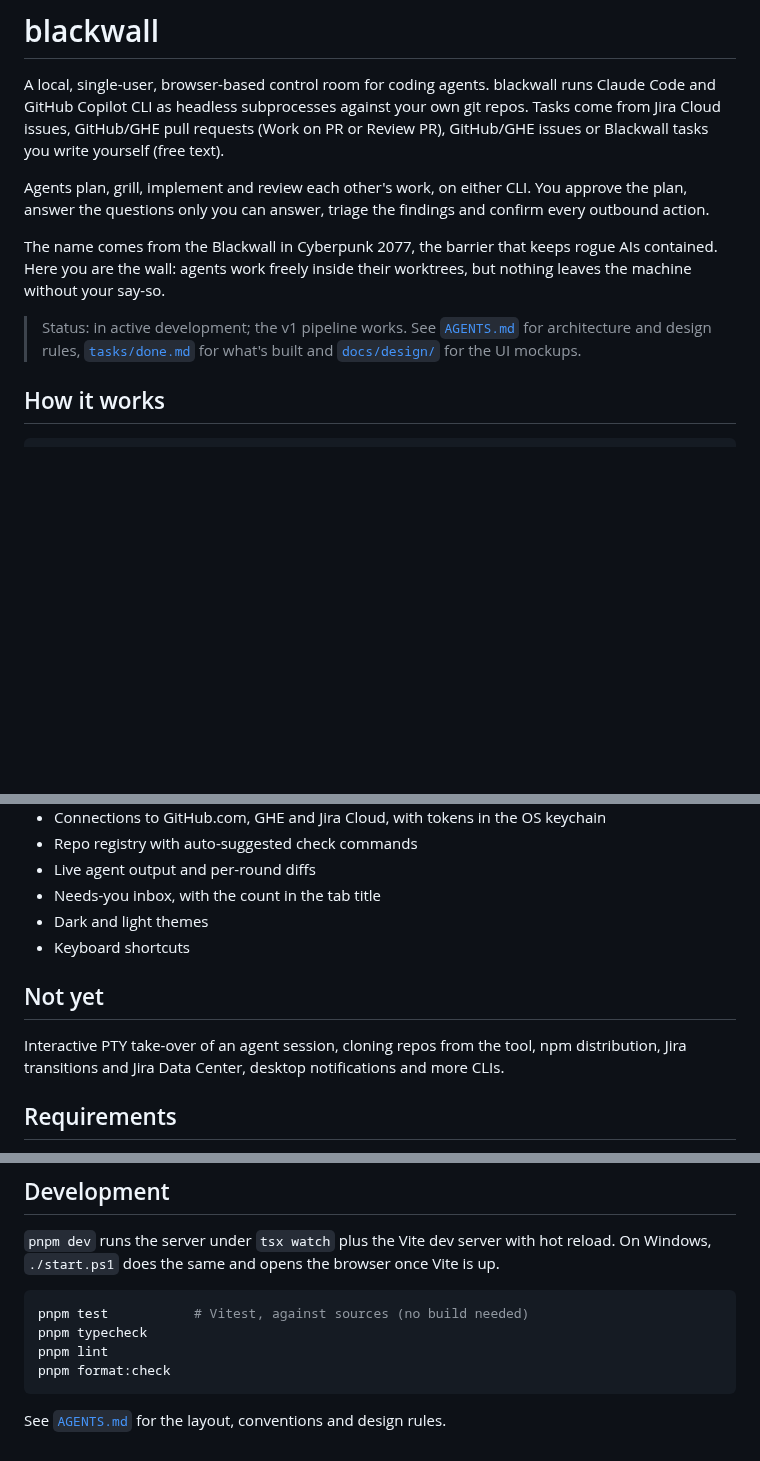
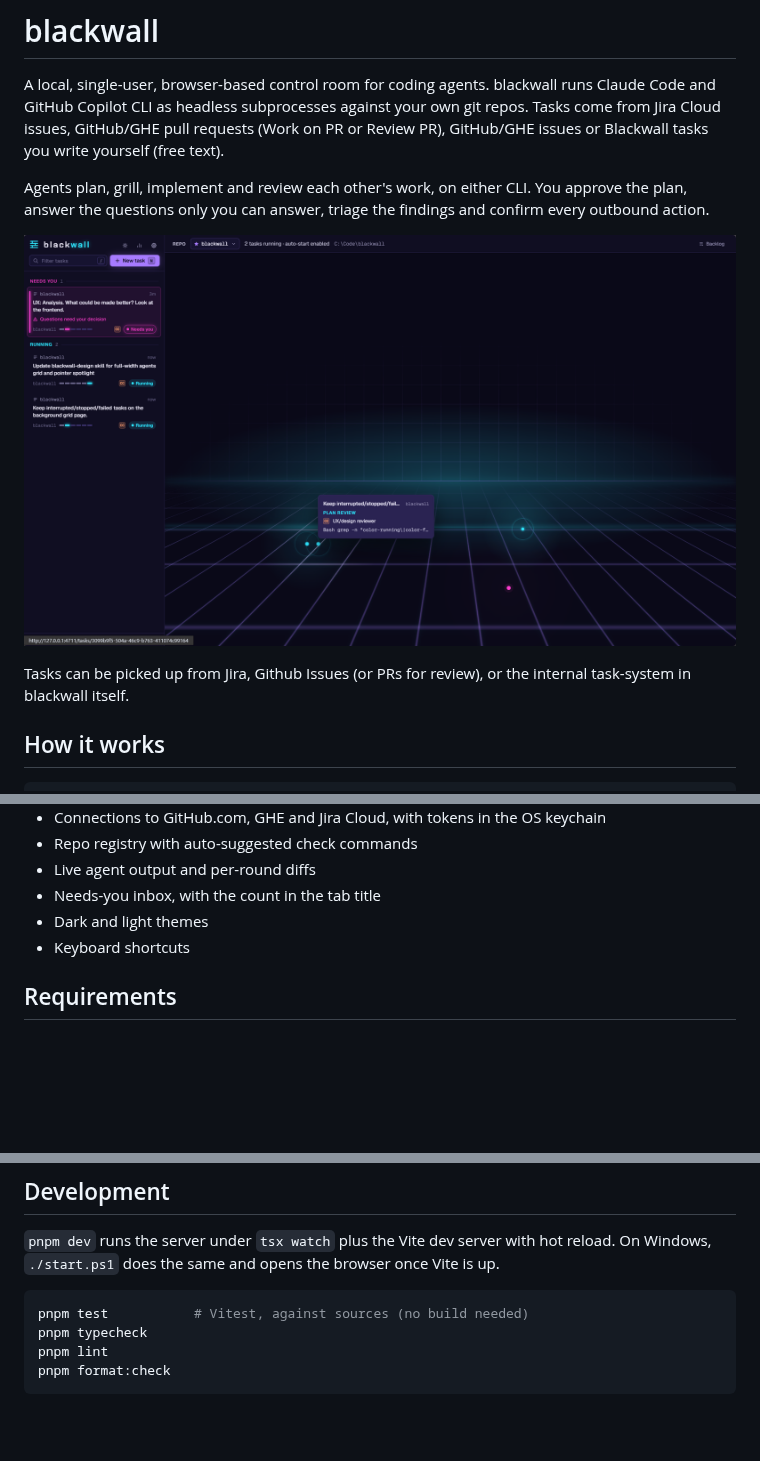
Before and after one commit to ArveSystad/blackwall, a Markdown page: README.md, 3 parts joined by grey strips. GitHub-like rendering; pictures changed too: docs/screenshot.png (added); blank space fills up the shorter version.

Commit message:
chore(readme): Improve readme.md

````diff
--- a/README.md
+++ b/README.md
@@ -4,9 +4,9 @@ A local, single-user, browser-based control room for coding agents. blackwall ru
 
 Agents plan, grill, implement and review each other's work, on either CLI. You approve the plan, answer the questions only you can answer, triage the findings and confirm every outbound action.
 
-The name comes from the Blackwall in Cyberpunk 2077, the barrier that keeps rogue AIs contained. Here you are the wall: agents work freely inside their worktrees, but nothing leaves the machine without your say-so.
+![blackwall screenshot](docs/screenshot.png)
 
-> Status: in active development; the v1 pipeline works. See [`AGENTS.md`](AGENTS.md) for architecture and design rules, [`tasks/done.md`](tasks/done.md) for what's built and [`docs/design/`](docs/design/README.md) for the UI mockups.
+Tasks can be picked up from Jira, Github Issues (or PRs for review), or the internal task-system in blackwall itself.
 
 ## How it works
 
@@ -41,10 +41,6 @@ Implementers may save screenshots (PNG, JPEG, GIF or WebP) to `.blackwall/artifa
 - Needs-you inbox, with the count in the tab title
 - Dark and light themes
 - Keyboard shortcuts
-
-## Not yet
-
-Interactive PTY take-over of an agent session, cloning repos from the tool, npm distribution, Jira transitions and Jira Data Center, desktop notifications and more CLIs.
 
 ## Requirements
 
@@ -105,5 +101,3 @@ pnpm typecheck
 pnpm lint
 pnpm format:check
 ```
-
-See [`AGENTS.md`](AGENTS.md) for the layout, conventions and design rules.
````
Also changed, not shown: AGENTS.md (+1 -0 lines), 1 other file.
